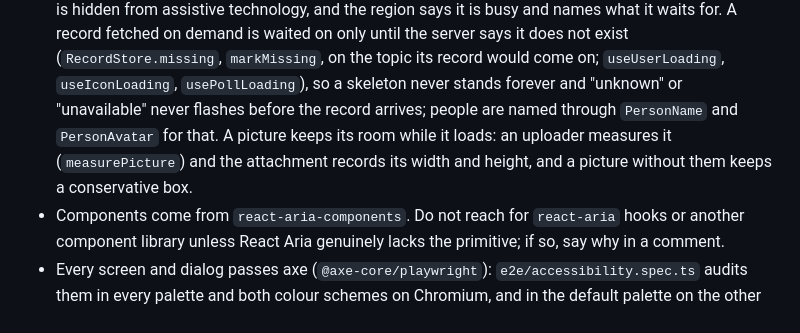
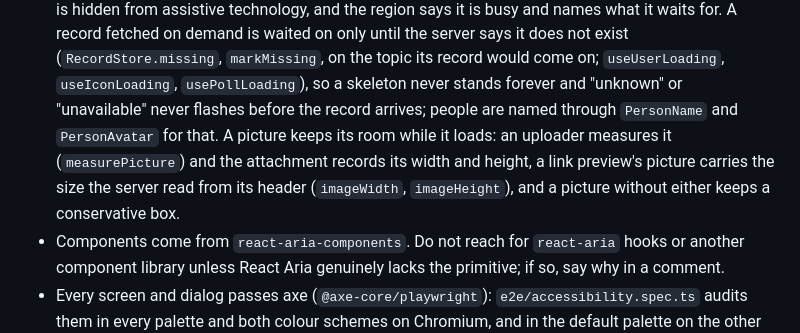
Before and after one commit to aspen-chat/aspen-chat-server, a Markdown page: client/AGENTS.md, the part around the change. GitHub-like rendering.

Commit message:
The client's guide says preview pictures keep their room too
Co-Authored-By: Claude Opus 5.5 <noreply@anthropic.com>

```diff
--- a/client/AGENTS.md
+++ b/client/AGENTS.md
@@ -662,7 +662,8 @@ When the server API changes, run `pnpm codegen:regen` and fix whatever stops com
   forever and "unknown" or "unavailable" never flashes before the record arrives; people are
   named through `PersonName` and `PersonAvatar` for that. A picture keeps its room while it
   loads: an uploader measures it (`measurePicture`) and the attachment records its width and
-  height, and a picture without them keeps a conservative box.
+  height, a link preview's picture carries the size the server read from its header
+  (`imageWidth`, `imageHeight`), and a picture without either keeps a conservative box.
 - Components come from `react-aria-components`. Do not reach for `react-aria` hooks or another
   component library unless React Aria genuinely lacks the primitive; if so, say why in a comment.
 - Every screen and dialog passes axe (`@axe-core/playwright`): `e2e/accessibility.spec.ts`
```
